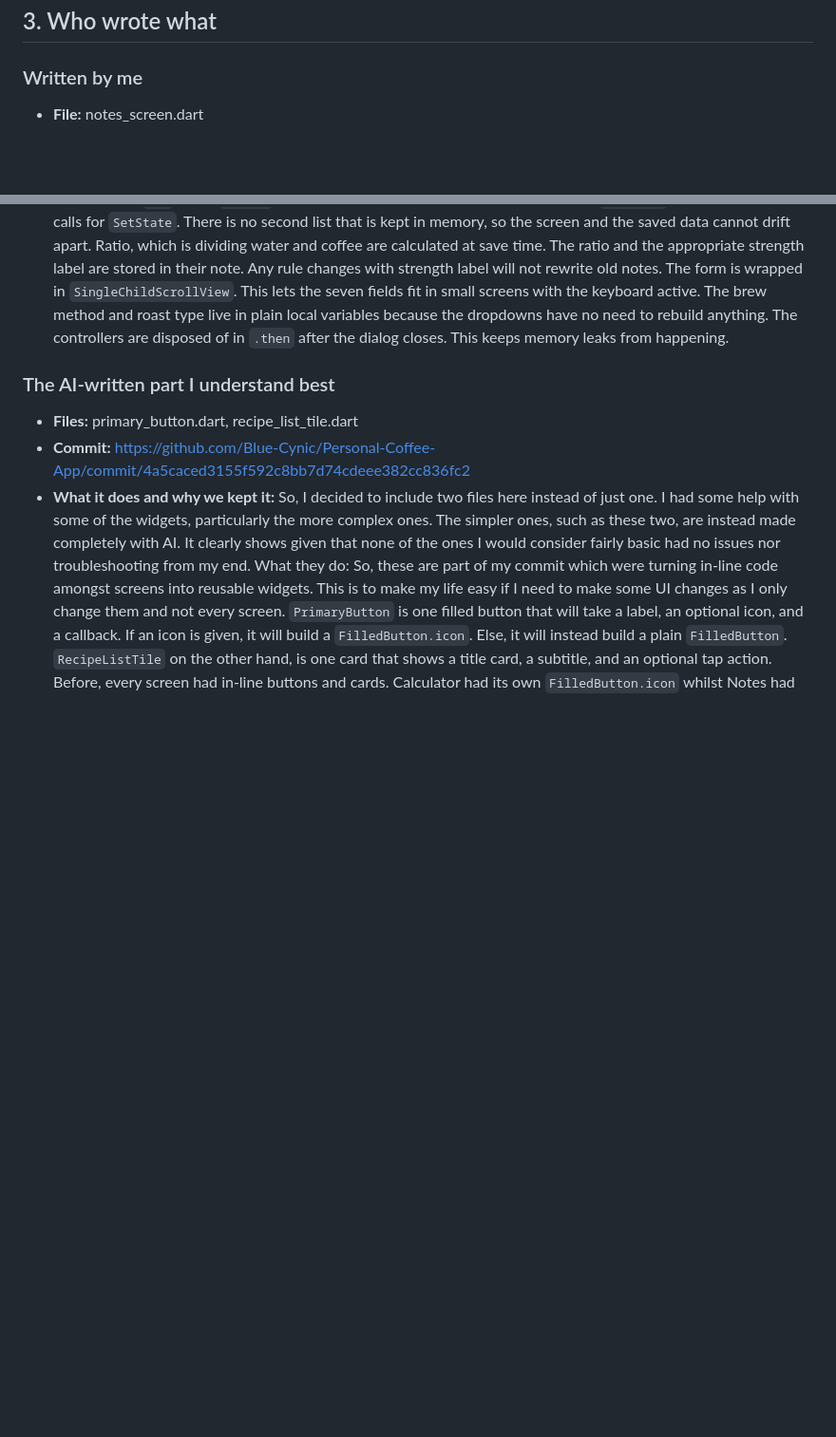
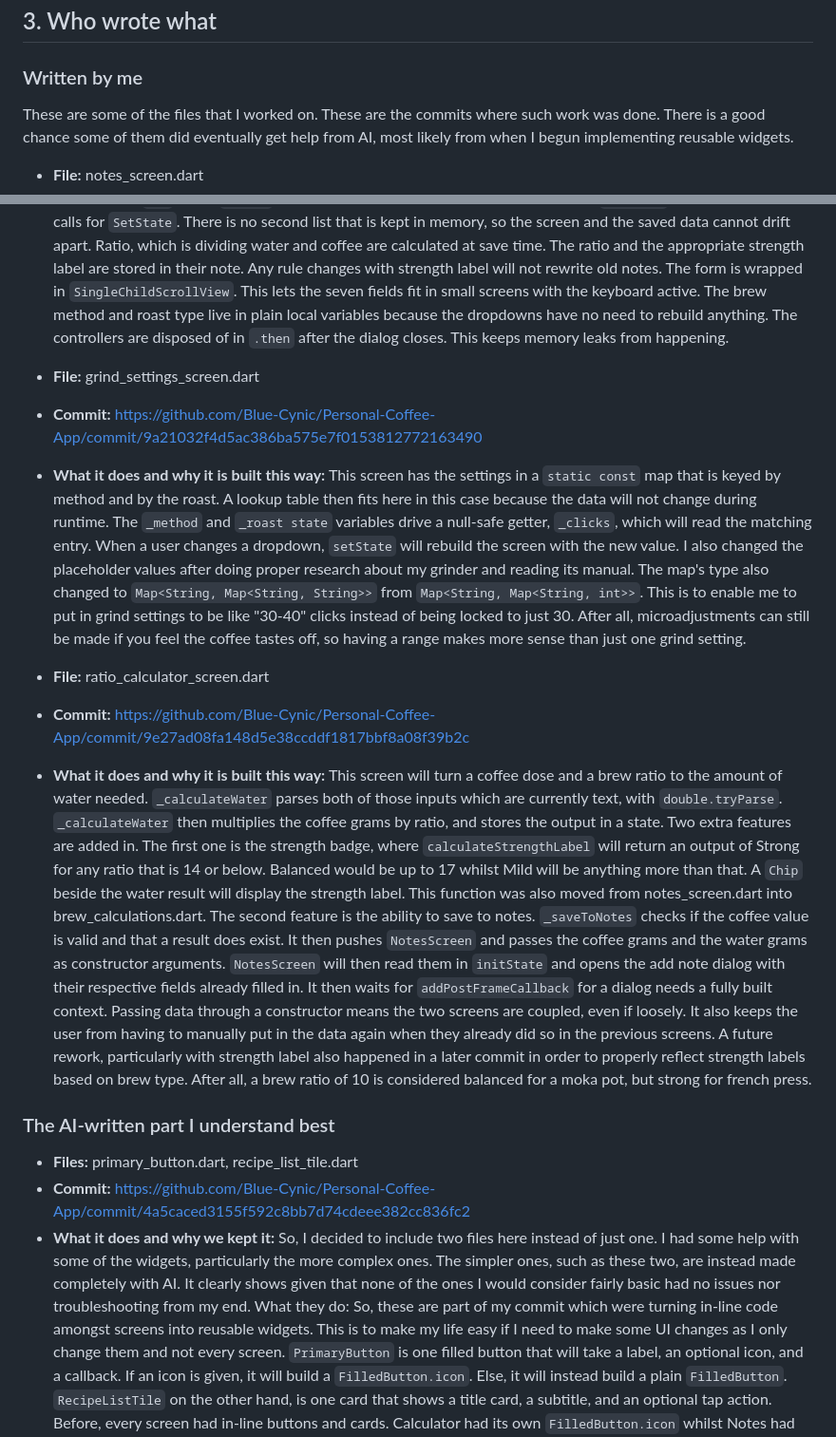
Before and after one commit to Blue-Cynic/Personal-Coffee-App, a Markdown page: AI-USAGE.md, 2 parts joined by grey strips. Shown at 95% size. Rendered like a GitHub page; blank space fills up the shorter version.

Commit message:
Update - added more stuff to AI Usage

```diff
--- a/AI-USAGE.md
+++ b/AI-USAGE.md
@@ -79,12 +79,22 @@ scores zero.
 ## 3. Who wrote what
 
 ### Written by me
+These are some of the files that I worked on. These are the commits where such work was done. There is a good chance some of them did eventually get help from AI, most likely from when I begun implementing reusable widgets.
 
 - **File:** notes_screen.dart
 - **Commit:** https://github.com/Blue-Cynic/Personal-Coffee-App/commit/7104c3d573bdd94478e62f764f60af3d2403ad35
 - **What it does and why it is built this way:** So, this is the so-called notes overhaul that was needed in order for notes to truly live up to what was proposed and be capable of what is in the plan and in my mind when I envisioned the coffee app. I know it received some changes later in the newer commits, but, this is the one that was made by me. Any changes after this commit were done with myself and/or assistance of an AI. Of all the files I have worked on, this is the one I am the proudest of and the one I find best to explain. This is because the notes screen is to me, the most important screen of this entire app. For it can stand on its own without the other screens handing off data to it. Without further ado:
 What it does: So, `BrewNote` holds the entire recipe, which basically means every variable for coffee. The old one pretty much held only a method and a string. To save, you just press Save. This makes the Brew Note dialog turn the form into a BrewNote and write it to the notes Hive box. To show the notes, the screen reads every note from that box, sorts them to the most recent being at the top, and puts them all in a list. Each title shows the brew method, the coffee-to-water ratio, the roast type, the grind settings, the strength label, and the taste notes. To check the inputs, Save will do nothing unless coffee and water inputs are actually numbers and that coffee's inputs are not zero. The other number fields will just default to 0.
 Why is it built this way: The use of `toMap` and `fromMap` is because Hive uses plain maps. Having these methods written by hand prevents the generation of Hive adapters, which keeps things easy for baby's first app. The date is stored as an ISO text string because maps hold simple values. `tempCelsius` is read as a `num` and converted, because a number like 92 can be an `int`. Now, `_notes` is a getter that reads the box on every build, and `_addNote` writes to the box and calls for `SetState`. There is no second list that is kept in memory, so the screen and the saved data cannot drift apart. Ratio, which is dividing water and coffee are calculated at save time. The ratio and the appropriate strength label are stored in their note. Any rule changes with strength label will not rewrite old notes. The form is wrapped in `SingleChildScrollView`. This lets the seven fields fit in small screens with the keyboard active. The brew method and roast type live in plain local variables because the dropdowns have no need to rebuild anything. The controllers are disposed of in `.then` after the dialog closes. This keeps memory leaks from happening.
+
+- **File:** grind_settings_screen.dart
+- **Commit:** https://github.com/Blue-Cynic/Personal-Coffee-App/commit/9a21032f4d5ac386ba575e7f0153812772163490
+- **What it does and why it is built this way:** This screen has the settings in a `static const` map that is keyed by method and by the roast. A lookup table then fits here in this case because the data will not change during runtime. The `_method` and `_roast state` variables drive a null-safe getter, `_clicks`, which will read the matching entry. When a user changes a dropdown, `setState` will rebuild the screen with the new value. I also changed the placeholder values after doing proper research about my grinder and reading its manual. The map's type also changed to `Map<String, Map<String, String>>` from `Map<String, Map<String, int>>`. This is to enable me to put in grind settings to be like "30-40" clicks instead of being locked to just 30. After all, microadjustments can still be made if you feel the coffee tastes off, so having a range makes more sense than just one grind setting.
+
+- **File:** ratio_calculator_screen.dart
+- **Commit:** https://github.com/Blue-Cynic/Personal-Coffee-App/commit/9e27ad08fa148d5e38ccddf1817bbf8a08f39b2c
+- **What it does and why it is built this way:** This screen will turn a coffee dose and a brew ratio to the amount of water needed. `_calculateWater` parses both of those inputs which are currently text, with `double.tryParse`. `_calculateWater` then multiplies the coffee grams by ratio, and stores the output in a state. Two extra features are added in. The first one is the strength badge, where `calculateStrengthLabel` will return an output of Strong for any ratio that is 14 or below. Balanced would be up to 17 whilst Mild will be anything more than that. A `Chip` beside the water result will display the strength label. This function was also moved from notes_screen.dart into brew_calculations.dart. The second feature is the ability to save to notes. `_saveToNotes` checks if the coffee value is valid and that a result does exist. It then pushes `NotesScreen` and passes the coffee grams and the water grams as constructor arguments. `NotesScreen` will then read them in `initState` and opens the add note dialog with their respective fields already filled in. It then waits for `addPostFrameCallback` for a dialog needs a fully built context. Passing data through a constructor means the two screens are coupled, even if loosely. It also keeps the user from having to manually put in the data again when they already did so in the previous screens.
+A future rework, particularly with strength label also happened in a later commit in order to properly reflect strength labels based on brew type. After all, a brew ratio of 10 is considered balanced for a moka pot, but strong for french press.
 
 ### The AI-written part I understand best
 
```
